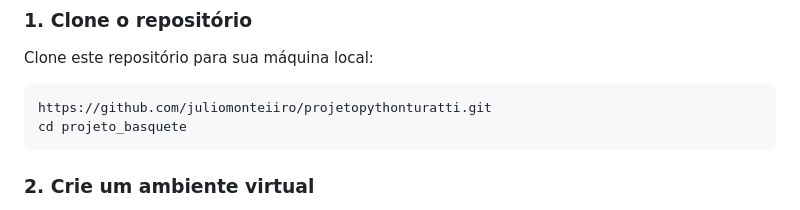
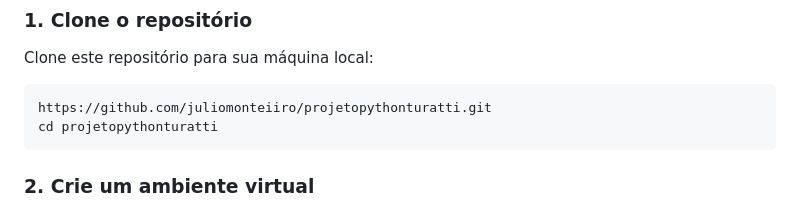
Before and after one commit to juliomonteiiro/projetopythonturatti, a Markdown page: README.md, the part around the change. Rendered like a GitHub page.

````diff
--- a/README.md
+++ b/README.md
@@ -19,7 +19,7 @@ Clone este repositório para sua máquina local:
 
 ```bash
 https://github.com/juliomonteiiro/projetopythonturatti.git
-cd projeto_basquete
+cd projetopythonturatti
 ```
 
 ### 2. Crie um ambiente virtual
````
